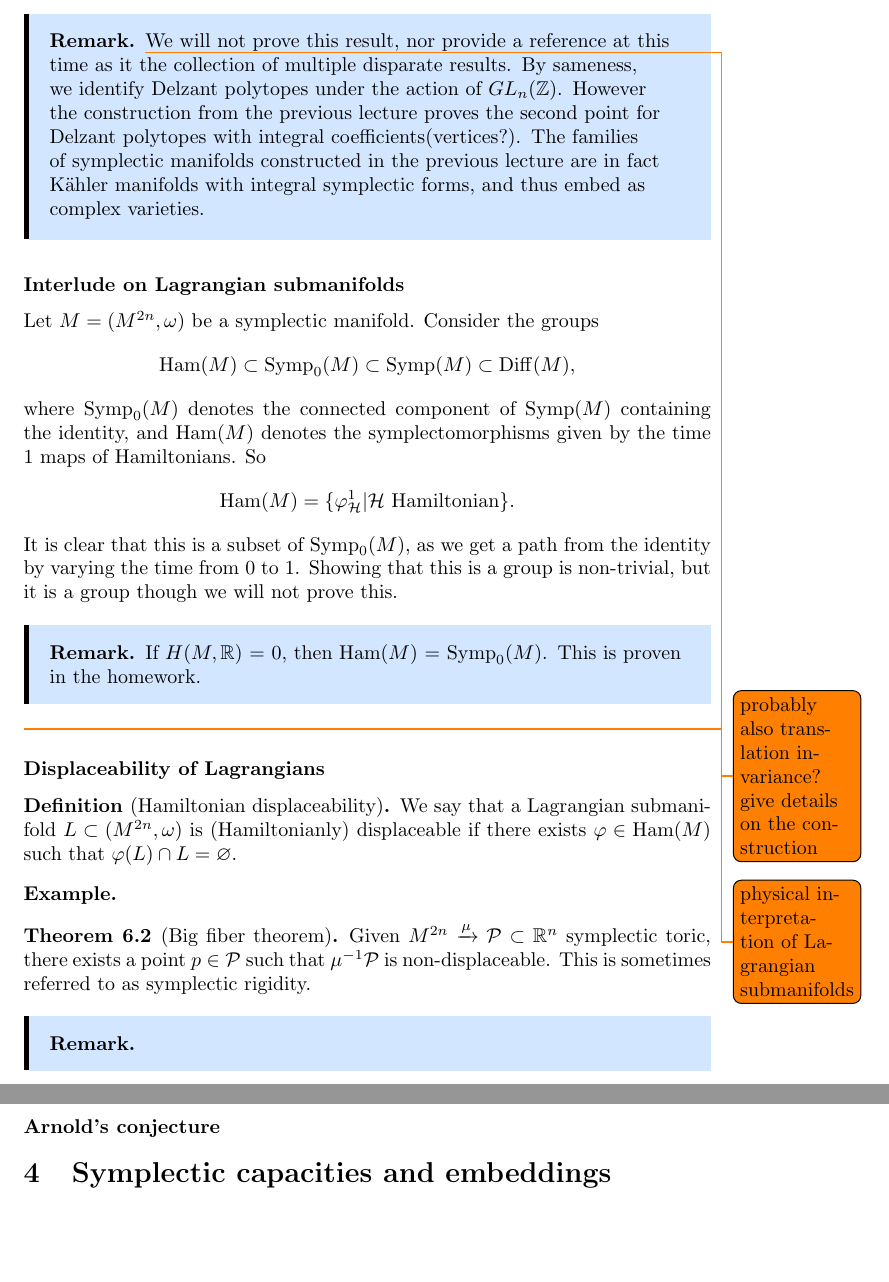
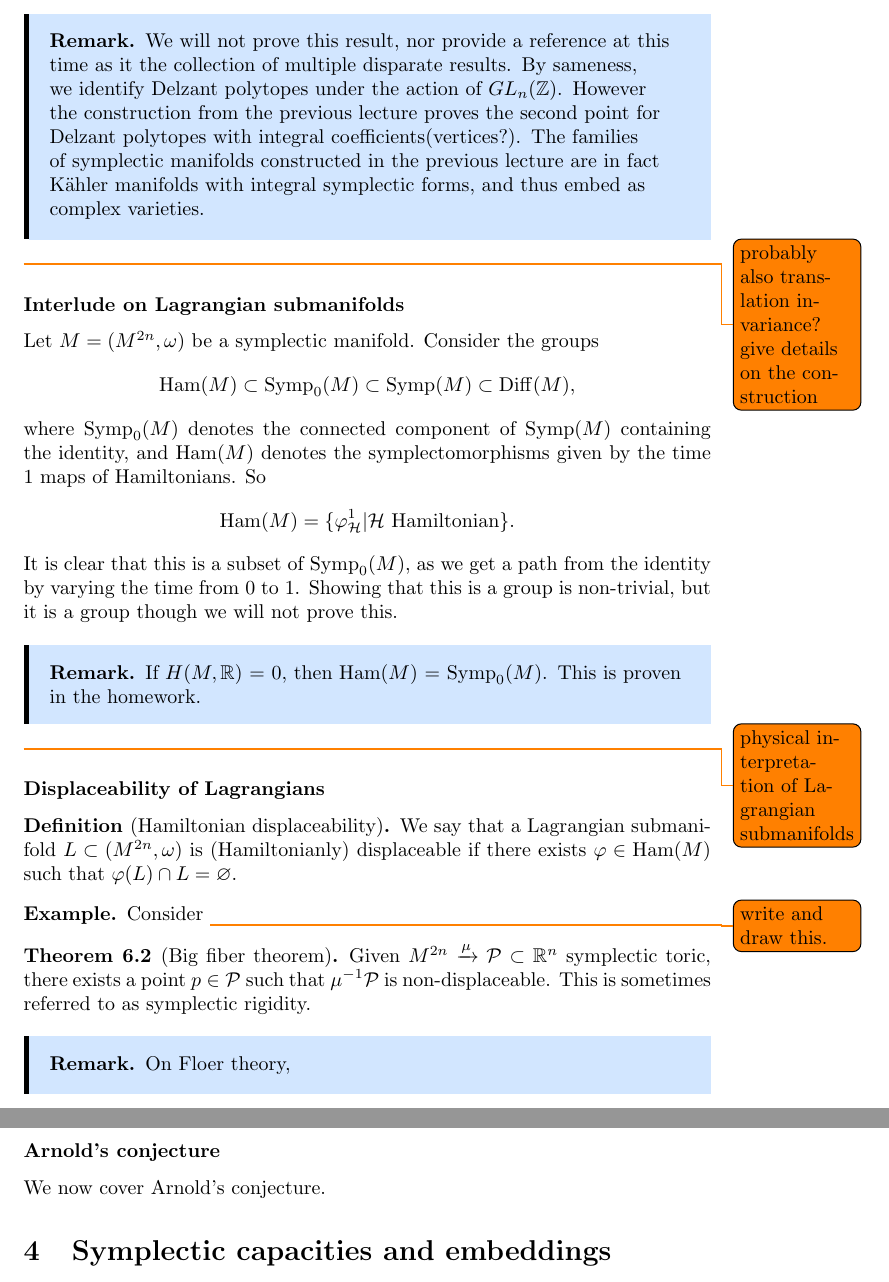
Before and after one commit to YordanToshev/Symplectic-Geometry-Notes, a LaTeX document (main.tex, which reads lectures/lecture6.tex): two parts of pages 14 and 15 of 15, joined at a grey line, cut so that both start at the same text, the shorter picture padded with empty space. Compiled offline with pdfLaTeX.

Commit message:
fixed code typos

```diff
--- a/lectures/lecture6.tex
+++ b/lectures/lecture6.tex
@@ -37,12 +37,12 @@ The following deep result gives a correspondence between symplectic toric manifo
 \end{thm}
 
 \begin{remark}
-	\todo{probably also translation invariance? give details on the construction}
 	We will not prove this result, nor provide a reference at this time as it the collection of multiple disparate results.
 	By sameness, we identify Delzant polytopes under the action of $GL_n(\bZ)$.
 	However the construction from the previous lecture proves the second point for Delzant polytopes with integral coefficients(vertices?).
 	The families of symplectic manifolds constructed in the previous lecture are in fact Kähler manifolds with integral symplectic forms, and thus embed as complex varieties.
 \end{remark}
+\todo{probably also translation invariance? give details on the construction}
 
 \subsubsection*{Interlude on Lagrangian submanifolds}
 Let $M=(M^{2n},\omega)$ be a symplectic manifold.
@@ -68,6 +68,7 @@ Showing that this is a group is non-trivial, but it is a group though we will no
 \end{dfn}
 
 \begin{example}
+    Consider
 	\todo{write and draw this.}
 \end{example}
 
@@ -77,7 +78,10 @@ Showing that this is a group is non-trivial, but it is a group though we will no
 \end{thm}
 
 \begin{remark}
+    On Floer theory,
 	\todo{write a bit about Floer theory}
 \end{remark}
 
 \subsubsection*{Arnold's conjecture}
+
+We now cover Arnold's conjecture.
```
Also changed, not shown: lectures/lecture4.tex (+1 -1 lines), lectures/lecture6.tex (2 more changed lines).
